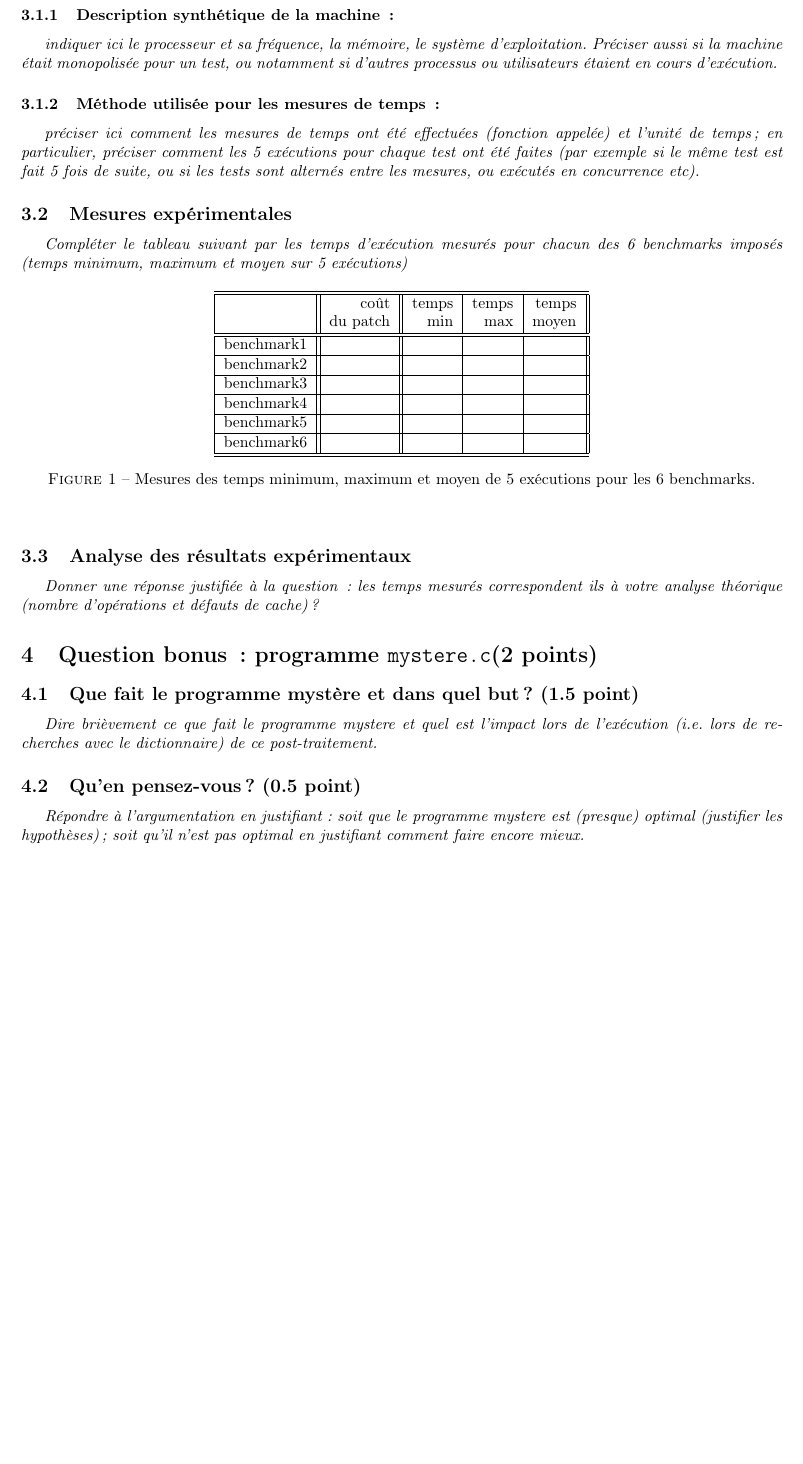
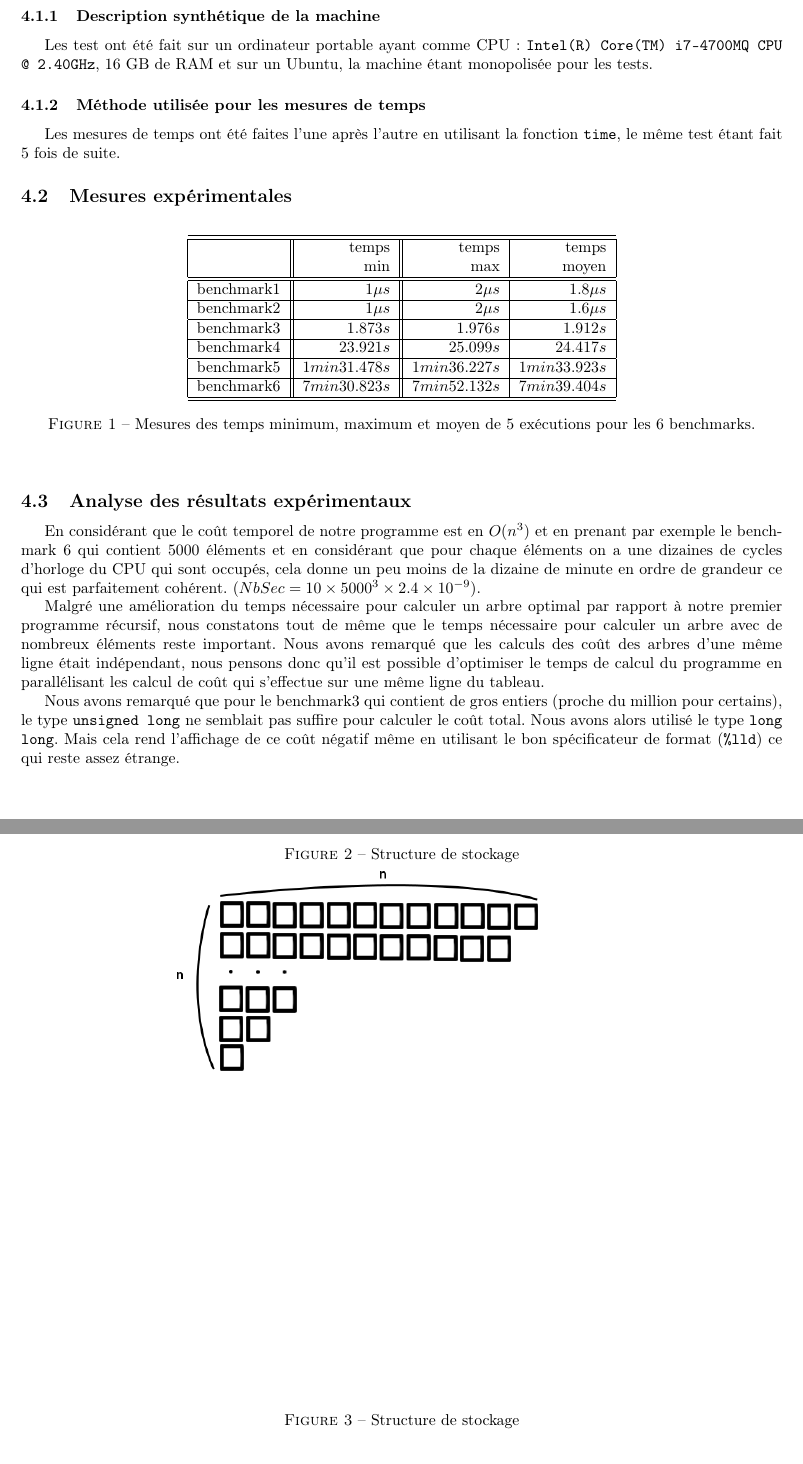
Before and after one commit to DamienCtrn/SLE-RepBST, a LaTeX document (rapport/rapport.tex): part of page 2 of 2 before the commit and two parts of pages 3 and 4 of 4 after it, the two joined at a grey line, cut so that both start at the same text, the shorter picture padded with empty space. Compiled offline with pdfLaTeX.

Commit message:
Ajout Rapport

```diff
--- a/rapport/rapport.tex
+++ b/rapport/rapport.tex
@@ -15,10 +15,10 @@
    \RequirePackage{listings} % pour mettre des listings
 % Fin Préambule; package qui peuvent être utiles
 
-\title{Rapport de TP 4MMAOD : Génération d'ABR optimal}
+\title{ \bf Rapport de TP AOD}
 \author{
-NOM Prénom étudiant$_1$ (groupe étudiant$_1$)
-\\ NOM Prénom étudiant$_2$ (groupe étudiant$_2$)
+CATHRINE Damien ~ SAINRAT Paul
+\\ Equipe 19
 }
 
 \begin{document}
@@ -72,41 +105,34 @@ choix effectués (notamment pour l'ordonnancement des instructions).
 
-    \subsubsection{Description synthétique de la machine\,:}
-      {\em indiquer ici le  processeur et sa fréquence, la mémoire, le système d'exploitation.
-       Préciser aussi si la machine était monopolisée pour un test, ou notamment si
-       d'autres processus ou utilisateurs étaient en cours d'exécution.
-      }
 
-    \subsubsection{Méthode utilisée pour les mesures de temps\,: }
-      {\em préciser ici  comment les mesures de temps ont été effectuées (fonction appelée) et l'unité de temps; en particulier,
-       préciser comment les 5 exécutions pour chaque test ont été faites (par exemple si le même test est fait 5 fois de suite, ou si les tests sont alternés entre
-       les mesures, ou exécutés en concurrence etc).
-      }
+\section{Compte rendu d'expérimentation}
+  \subsection{Conditions expérimentales}
+    \subsubsection{Description synthétique de la machine}
+      Les test ont été fait sur un ordinateur portable ayant comme CPU : {\tt Intel(R) Core(TM) i7-4700MQ CPU @ 2.40GHz}, 16 GB de RAM et sur un Ubuntu, la machine étant monopolisée pour les tests.
+
+    \subsubsection{Méthode utilisée pour les mesures de temps}
+      Les mesures de temps ont été faites l'une après l'autre en utilisant la fonction {\tt time}, le même test étant fait 5 fois de suite.
 
   \subsection{Mesures expérimentales}
-    {\em Compléter le tableau suivant par les temps d'exécution mesurés pour chacun des 6 benchmarks imposés
-              (temps minimum, maximum et moyen sur 5 exécutions)
-    }
-
     \begin{figure}[h]
       \begin{center}
         \begin{tabular}{|l||r||r|r|r||}
           \hline
           \hline
-            & coût         & temps     & temps   & temps \\
-            & du patch     & min       & max     & moyen \\
+                        & temps      & temps       & temps \\
+                        & min        & max         & moyen \\
           \hline
           \hline
-            benchmark1 &      &     &     &     \\
+            benchmark1 & $1\mu s$    & $2\mu s$    & $1.8\mu s$  \\
           \hline
-            benchmark2 &      &     &     &     \\
+            benchmark2 & $1\mu s$    & $2\mu s$    & $1.6\mu s$  \\
           \hline
-            benchmark3 &      &     &     &     \\
+            benchmark3 & $1.873 s$   & $1.976 s$   & $1.912 s$   \\
           \hline
-            benchmark4 &      &     &     &     \\
+            benchmark4 & $23.921 s$  & $25.099 s$  & $24.417 s$  \\
           \hline
-            benchmark5 &      &     &     &     \\
+            benchmark5 &$1min31.478s$&$1min36.227s$&$1min33.923s$\\
           \hline
-            benchmark6 &      &     &     &     \\
+            benchmark6 &$7min30.823s$&$7min52.132s$&$7min39.404s$\\
           \hline
           \hline
         \end{tabular}
@@ -116,17 +142,20 @@ choix effectués (notamment pour l'ordonnancement des instructions).
     \end{figure}
 
 \subsection{Analyse des résultats expérimentaux}
-{\em Donner  une réponse justifiée  à la question\,:
-              les  temps mesurés correspondent ils  à votre analyse théorique (nombre d’opérations et défauts de cache) ?
-}
+    En considérant que le coût temporel de notre programme est en $O(n^3)$ et en prenant par exemple le benchmark 6 qui contient 5000 éléments et en considérant que pour chaque éléments on a une dizaines de cycles d'horloge du CPU qui sont occupés, cela donne un peu moins de la dizaine de minute en ordre de grandeur ce qui est parfaitement cohérent. ($NbSec = 10 \times 5000^3 \times 2.4 \times 10^{-9}$).
 
-%%%%%%%%%%%%%%%%%%%%%%%%%%%%%%%%%%%%%%%%%%%%%%
-\section{Question bonus\,: programme {\tt mystere.c}(2 points)}
-\subsection{Que fait le programme mystère et dans quel but? (1.5 point)}
-{\em Dire brièvement ce que fait le programme mystere et quel est l'impact lors de l'exécution
-(i.e. lors de recherches avec le dictionnaire) de ce post-traitement.}
+    Malgré une amélioration du temps nécessaire pour calculer un arbre optimal par rapport à notre premier programme récursif, nous constatons tout de même que le temps nécessaire pour calculer un arbre avec de nombreux éléments reste important. Nous avons remarqué que les calculs des coût des arbres d'une même ligne était indépendant, nous pensons donc qu'il est possible d'optimiser le temps de calcul du programme en parallélisant les calcul de coût qui s'effectue sur une même ligne du tableau.
 
-\subsection{Qu'en pensez-vous? (0.5 point) }
-{\em Répondre à l'argumentation en justifiant : soit que le programme mystere est (presque) optimal (justifier les hypothèses) ; soit qu'il n'est pas optimal en
-justifiant comment faire encore mieux.
-}
+    Nous avons remarqué que pour le benchmark3 qui contient de gros entiers (proche du million pour certains), le type {\tt unsigned long} ne semblait pas suffire pour calculer le coût total. Nous avons alors utilisé le type {\tt long long}. Mais cela rend l'affichage de ce coût négatif même en utilisant le bon spécificateur de format ({\tt \%lld}) ce qui reste assez étrange.
+
+
+
+    \begin{figure}[p]
+  \caption{Structure de stockage}
+  \centering
+  \includegraphics[scale=0.45]{struct1}
+  \label{fig:struct1}
+\end{figure}
+
+      \begin{figure}[p]
+  \caption{Structure de stockage}
```
Also changed, not shown: rapport/rapport.pdf (added), rapport/struct1.png (added), rapport/struct2.png (added), rapport/rapport.tex (108 more changed lines).
